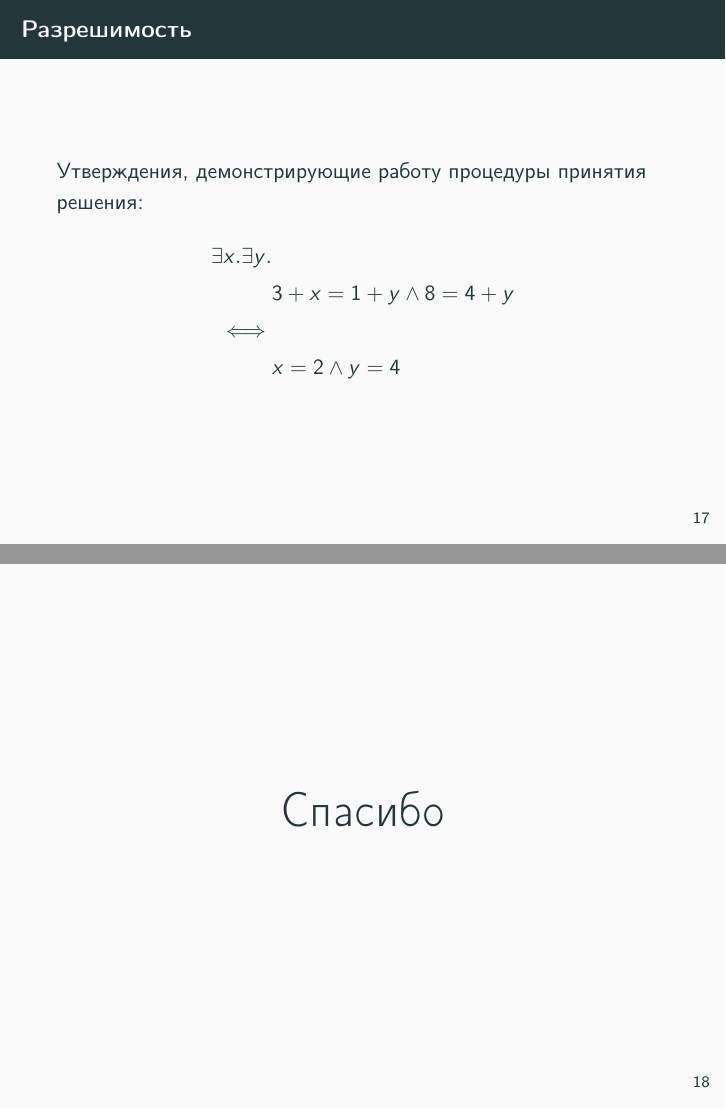
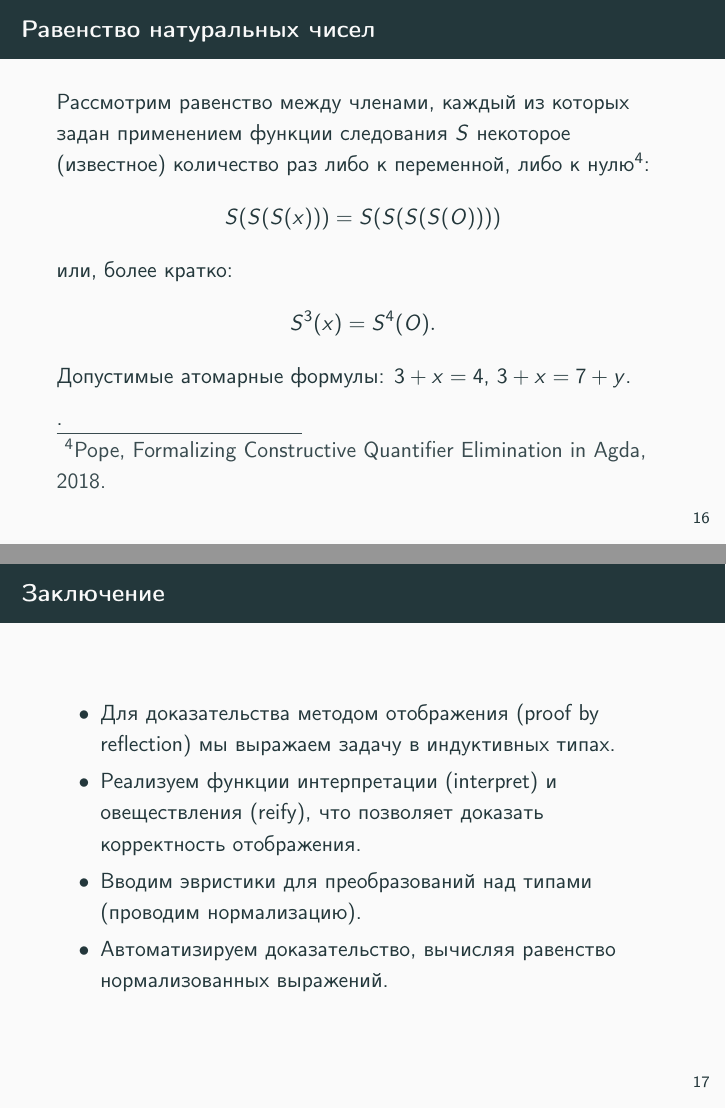
Before and after one commit to vonavi/proof-by-refl, LaTeX slides (talk/presentation-ru.tex): pages 18 and 19 of 19 before the commit and pages 17 and 18 of 18 after it, joined at a grey line. Compiled offline with pdfLaTeX.

Commit message:
Update the Russian version of presentation.

```diff
--- a/talk/presentation-ru.tex
+++ b/talk/presentation-ru.tex
@@ -7,7 +7,7 @@
 \usepackage{amssymb,amsmath}
 
 \usepackage{hyperref}
-\hypersetup{colorlinks,linkcolor=}
+\hypersetup{colorlinks,linkcolor=,urlcolor=blue}
 
 \usepackage{minted}
 \usemintedstyle{tango}
@@ -15,10 +15,9 @@
 \usepackage{epigraph}
 
 \sloppy
-\setbeamerfont{author}{size=\large}
-\setbeamerfont{institute}{size=\normalsize}
+\setbeamerfont{footnote}{size=\normalsize}
 
-\title{Автоматизация доказательств в Coq через отражение и овеществление}
+\title{Автоматизация доказательств в Coq отражением и овеществлением}
 \author{Иванов Владимир}
 \institute{Huawei Technologies\\
   Moscow Research Center\\
@@ -239,3 +246,5 @@ Qed.
 \end{frame}
 
 \begin{frame}
+  \frametitle{Равенство натуральных чисел}
+  Рассмотрим равенство между членами, каждый из которых задан применением функции следования $S$ некоторое (известное) количество раз либо к переменной, либо к нулю\footnotemark:
@@ -249,26 +256,18 @@ Qed.
     S^3(x) = S^4(O).
   \end{align*}
   Допустимые атомарные формулы: $3 + x = 4$, $3 + x = 7 + y$.
+
+  \footnotetext{Pope, Formalizing Constructive Quantifier Elimination in Agda, 2018.}.
 \end{frame}
 
 \begin{frame}
-  \frametitle{Разрешимость}
-  Утверждения, демонстрирующие работу процедуры принятия решения:
-  \begin{align*}
-    \exists x. \exists y. &
-    \\
-    & 3 + x = 1 + y \land 8 = 4 + y
-    \\
-    \iff &
-    \\
-    & x = 2 \land y = 4
-  \end{align*}
-\end{frame}
-
-\begin{frame}
-  \begin{center}
-    {\Huge Спасибо}
-  \end{center}
+  \frametitle{Заключение}
+  \begin{itemize}
+  \item Для доказательства методом отображения (proof by reflection) мы выражаем задачу в индуктивных типах.
+  \item Реализуем функции интерпретации (interpret) и овеществления (reify), что позволяет доказать корректность отображения.
+  \item Вводим эвристики для преобразований над типами (проводим нормализацию).
+  \item Автоматизируем доказательство, вычисляя равенство нормализованных выражений.
+  \end{itemize}
 \end{frame}
 
 \end{document}
```
Also changed, not shown: talk/presentation-ru.tex (30 more changed lines).
